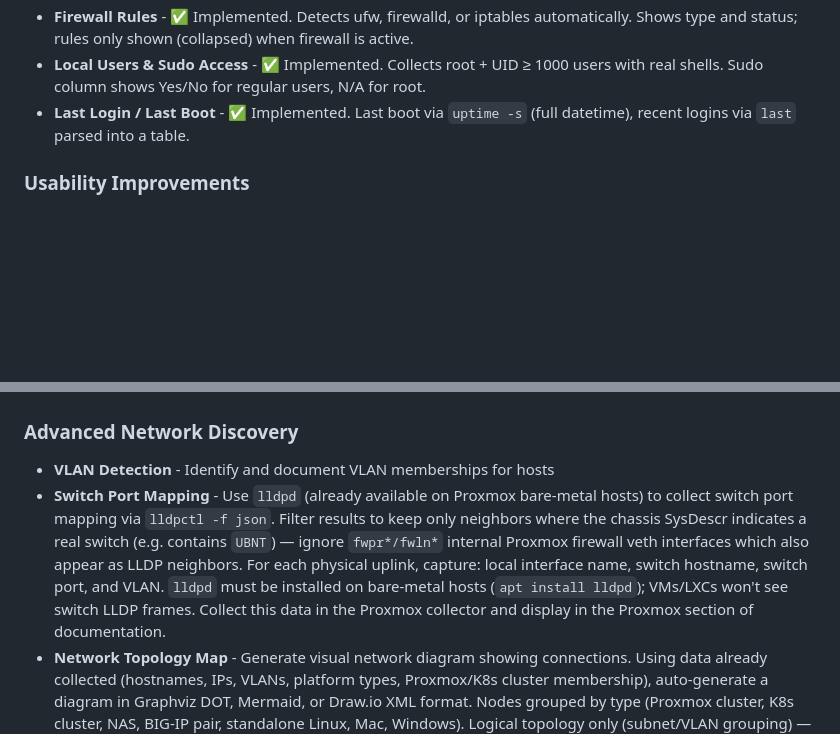
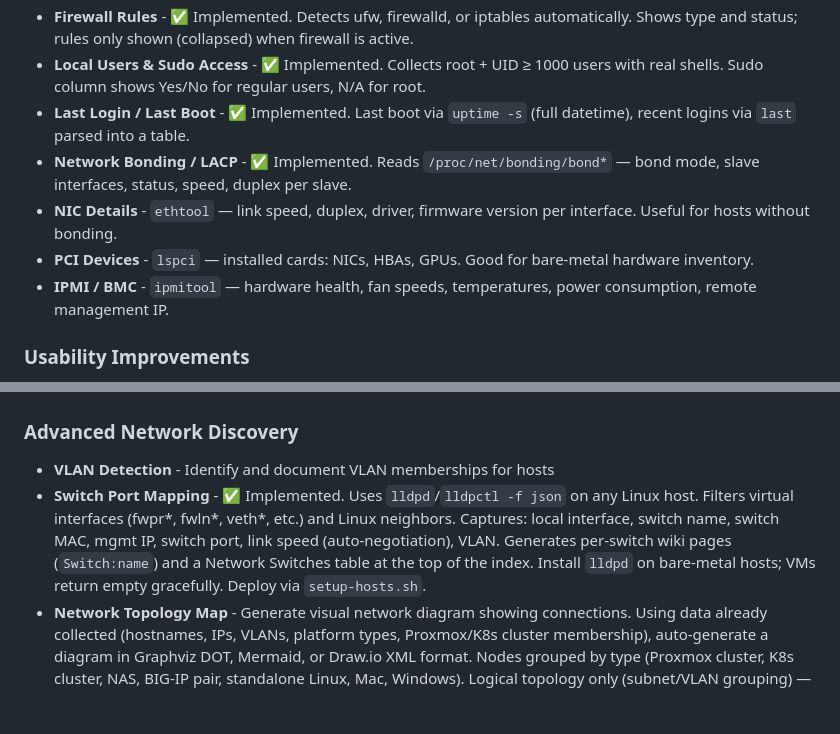
Before and after one commit to Jerry-Lees/HomeLab, a Markdown page: lab-documenter/feature-ideas.md, 2 parts joined by grey strips. Drawn GitHub-style; blank space fills up the shorter version.

Commit message:
updated feature ideas with ew feature ideas.

```diff
--- a/lab-documenter/feature-ideas.md
+++ b/lab-documenter/feature-ideas.md
@@ -53,6 +53,10 @@ These features are currently operational, but are a Work In Progress.
 - **Firewall Rules** - ✅ Implemented. Detects ufw, firewalld, or iptables automatically. Shows type and status; rules only shown (collapsed) when firewall is active.
 - **Local Users & Sudo Access** - ✅ Implemented. Collects root + UID ≥ 1000 users with real shells. Sudo column shows Yes/No for regular users, N/A for root.
 - **Last Login / Last Boot** - ✅ Implemented. Last boot via `uptime -s` (full datetime), recent logins via `last` parsed into a table.
+- **Network Bonding / LACP** - ✅ Implemented. Reads `/proc/net/bonding/bond*` — bond mode, slave interfaces, status, speed, duplex per slave.
+- **NIC Details** - `ethtool` — link speed, duplex, driver, firmware version per interface. Useful for hosts without bonding.
+- **PCI Devices** - `lspci` — installed cards: NICs, HBAs, GPUs. Good for bare-metal hardware inventory.
+- **IPMI / BMC** - `ipmitool` — hardware health, fan speeds, temperatures, power consumption, remote management IP.
 
 ### Usability Improvements
 - **Progress Bar** - Show real-time progress during scanning (X of Y hosts complete)
@@ -68,7 +72,7 @@ These features are currently operational, but are a Work In Progress.
 
 ### Advanced Network Discovery
 - **VLAN Detection** - Identify and document VLAN memberships for hosts
-- **Switch Port Mapping** - Use `lldpd` (already available on Proxmox bare-metal hosts) to collect switch port mapping via `lldpctl -f json`. Filter results to keep only neighbors where the chassis SysDescr indicates a real switch (e.g. contains `UBNT`) — ignore `fwpr*/fwln*` internal Proxmox firewall veth interfaces which also appear as LLDP neighbors. For each physical uplink, capture: local interface name, switch hostname, switch port, and VLAN. `lldpd` must be installed on bare-metal hosts (`apt install lldpd`); VMs/LXCs won't see switch LLDP frames. Collect this data in the Proxmox collector and display in the Proxmox section of documentation.
+- **Switch Port Mapping** - ✅ Implemented. Uses `lldpd`/`lldpctl -f json` on any Linux host. Filters virtual interfaces (fwpr*, fwln*, veth*, etc.) and Linux neighbors. Captures: local interface, switch name, switch MAC, mgmt IP, switch port, link speed (auto-negotiation), VLAN. Generates per-switch wiki pages (`Switch:name`) and a Network Switches table at the top of the index. Install `lldpd` on bare-metal hosts; VMs return empty gracefully. Deploy via `setup-hosts.sh`.
 - **Network Topology Map** - Generate visual network diagram showing connections. Using data already collected (hostnames, IPs, VLANs, platform types, Proxmox/K8s cluster membership), auto-generate a diagram in Graphviz DOT, Mermaid, or Draw.io XML format. Nodes grouped by type (Proxmox cluster, K8s cluster, NAS, BIG-IP pair, standalone Linux, Mac, Windows). Logical topology only (subnet/VLAN grouping) — physical topology requires switch SNMP/CDP/LLDP. Mermaid renders inline in MediaWiki with a plugin; Graphviz outputs PNG/SVG with just `apt install graphviz`. Diagram updates automatically every scan run.
 - **Gateway/Router Documentation** - Special handling for network equipment (routers, firewalls, switches)
 - **WiFi Network Documentation** - Scan and document wireless networks (SSIDs, channels, encryption)
```
